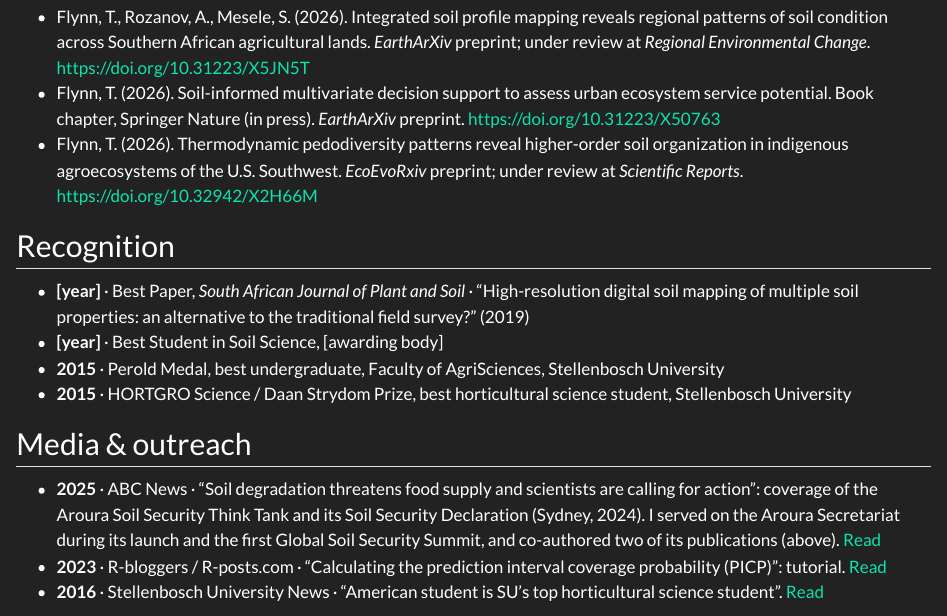
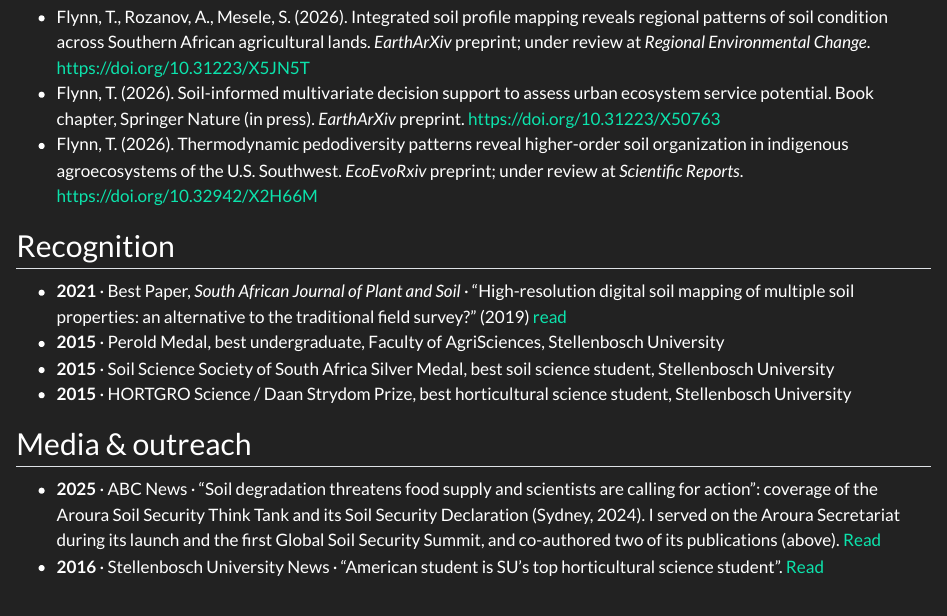
Before and after one commit to rafikiardhi-earth/rafikiardhi-eath.github.io, a Quarto document (publications.qmd): the page in a window 1100 px wide, from 1250 px down. Rendered offline with R 4.5, knitr and Pandoc in place of Quarto, with nearby package versions.

Commit message:
Update recognition section with awards and years

```diff
--- a/publications.qmd
+++ b/publications.qmd
@@ -35,13 +35,12 @@ A full, current list is on [ORCID](https://orcid.org/0000-0002-5187-9946) and [G
 
 ## Recognition
 
-- **[year]** · Best Paper, *South African Journal of Plant and Soil* · "High-resolution digital soil mapping of multiple soil properties: an alternative to the traditional field survey?" (2019)
-- **[year]** · Best Student in Soil Science, [awarding body]
+- **2021** · Best Paper, *South African Journal of Plant and Soil* · "High-resolution digital soil mapping of multiple soil properties: an alternative to the traditional field survey?" (2019) [read](https://soils.org.za/?page_id=79)
 - **2015** · Perold Medal, best undergraduate, Faculty of AgriSciences, Stellenbosch University
+- **2015** · Soil Science Society of South Africa Silver Medal, best soil science student, Stellenbosch University
 - **2015** · HORTGRO Science / Daan Strydom Prize, best horticultural science student, Stellenbosch University
 
 ## Media & outreach
 
 - **2025** · ABC News · "Soil degradation threatens food supply and scientists are calling for action": coverage of the Aroura Soil Security Think Tank and its Soil Security Declaration (Sydney, 2024). I served on the Aroura Secretariat during its launch and the first Global Soil Security Summit, and co-authored two of its publications (above). [Read](https://www.abc.net.au/news/2025-01-01/global-soil-degradation-aroura-soil-security-think-tank/104594018)
-- **2023** · R-bloggers / R-posts.com · "Calculating the prediction interval coverage probability (PICP)": tutorial. [Read](https://www.r-bloggers.com/2023/08/calculating-the-prediction-interval-coverage-probability-picp/)
 - **2016** · Stellenbosch University News · "American student is SU's top horticultural science student". [Read](https://www.su.ac.za/en/node/1426)
```
